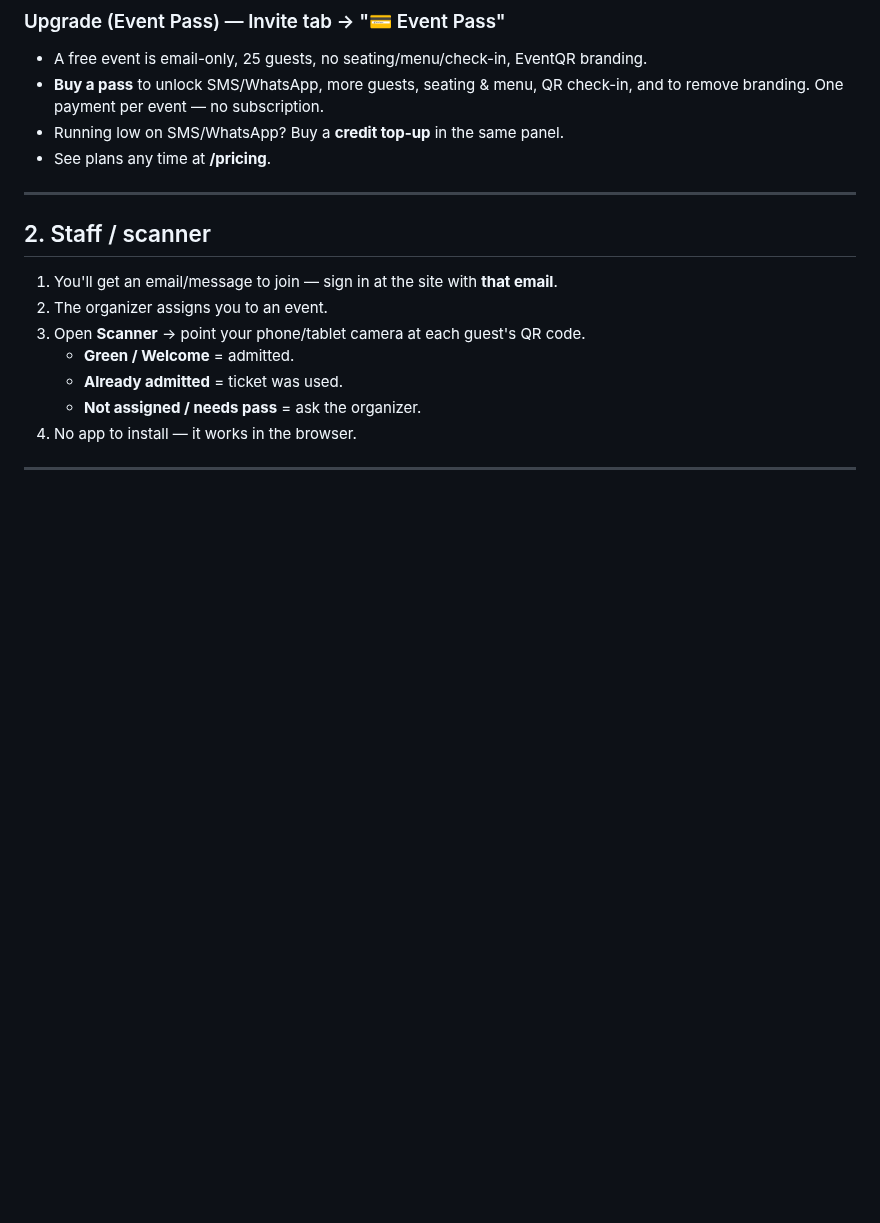
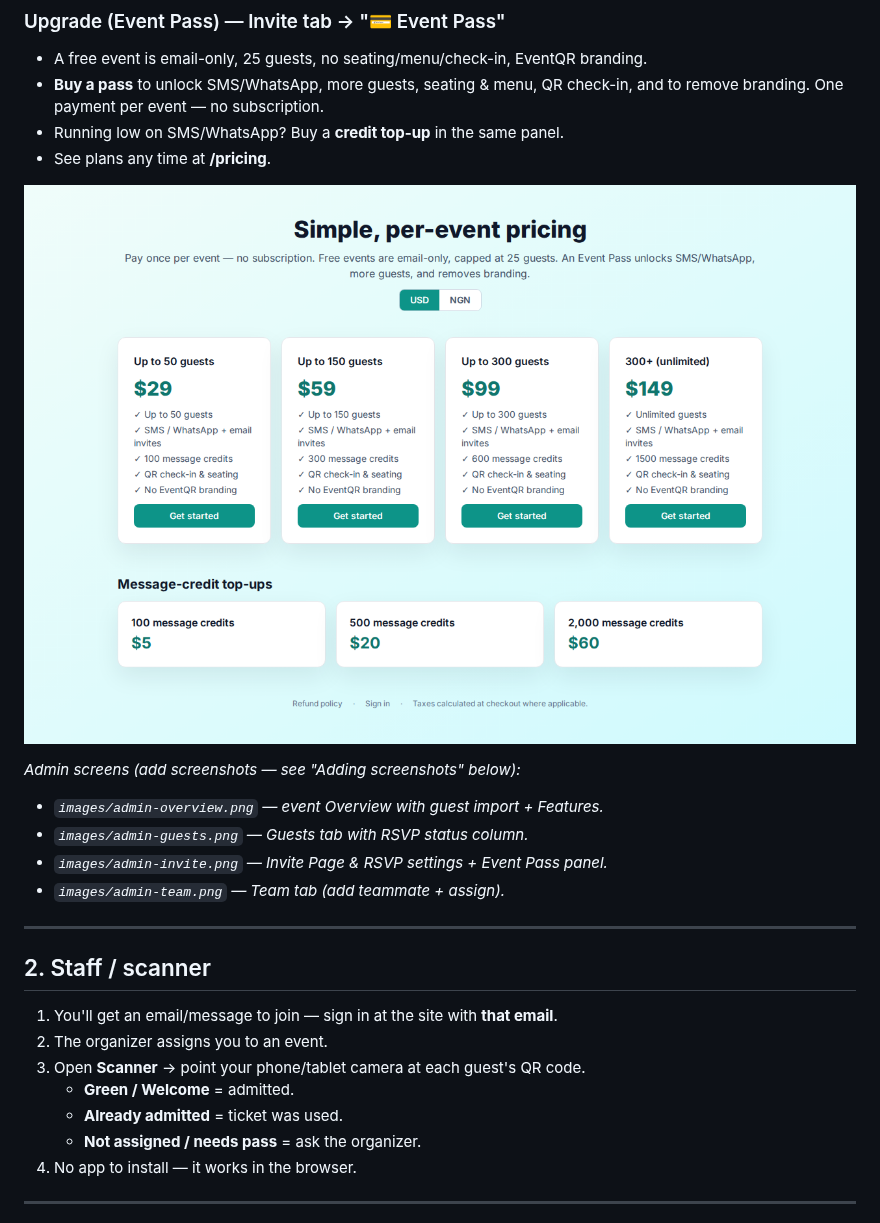
Before and after one commit to devopclinics/e-events, a Markdown page: docs/USER-GUIDE.md, the part around one of its changes. Drawn GitHub-style; pictures changed too: docs/images/pricing.png (added); blank space fills up the shorter version.

```diff
--- a/docs/USER-GUIDE.md
+++ b/docs/USER-GUIDE.md
@@ -64,6 +66,14 @@ Site: **https://events.vsgs.io**
 - Running low on SMS/WhatsApp? Buy a **credit top-up** in the same panel.
 - See plans any time at **/pricing**.
 
+![Pricing page](images/pricing.png)
+
+_Admin screens (add screenshots — see "Adding screenshots" below):_
+- _`images/admin-overview.png` — event Overview with guest import + Features._
+- _`images/admin-guests.png` — Guests tab with RSVP status column._
+- _`images/admin-invite.png` — Invite Page & RSVP settings + Event Pass panel._
+- _`images/admin-team.png` — Team tab (add teammate + assign)._
+
 ---
 
 ## 2. Staff / scanner
```
Also changed, not shown: other parts of docs/USER-GUIDE.md (+27 -0 lines), docs/images/invite-page.png (added), docs/images/landing.png (added), docs/images/refund-policy.png (added).
